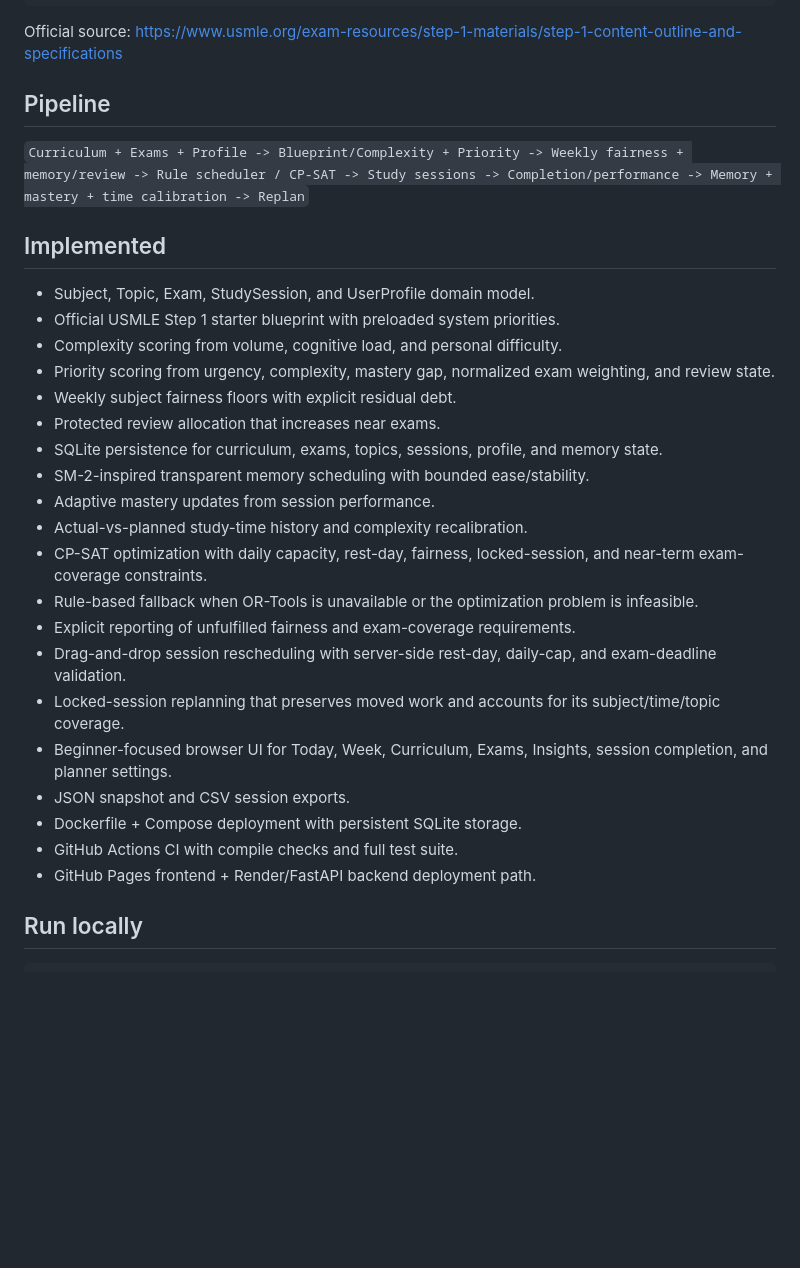
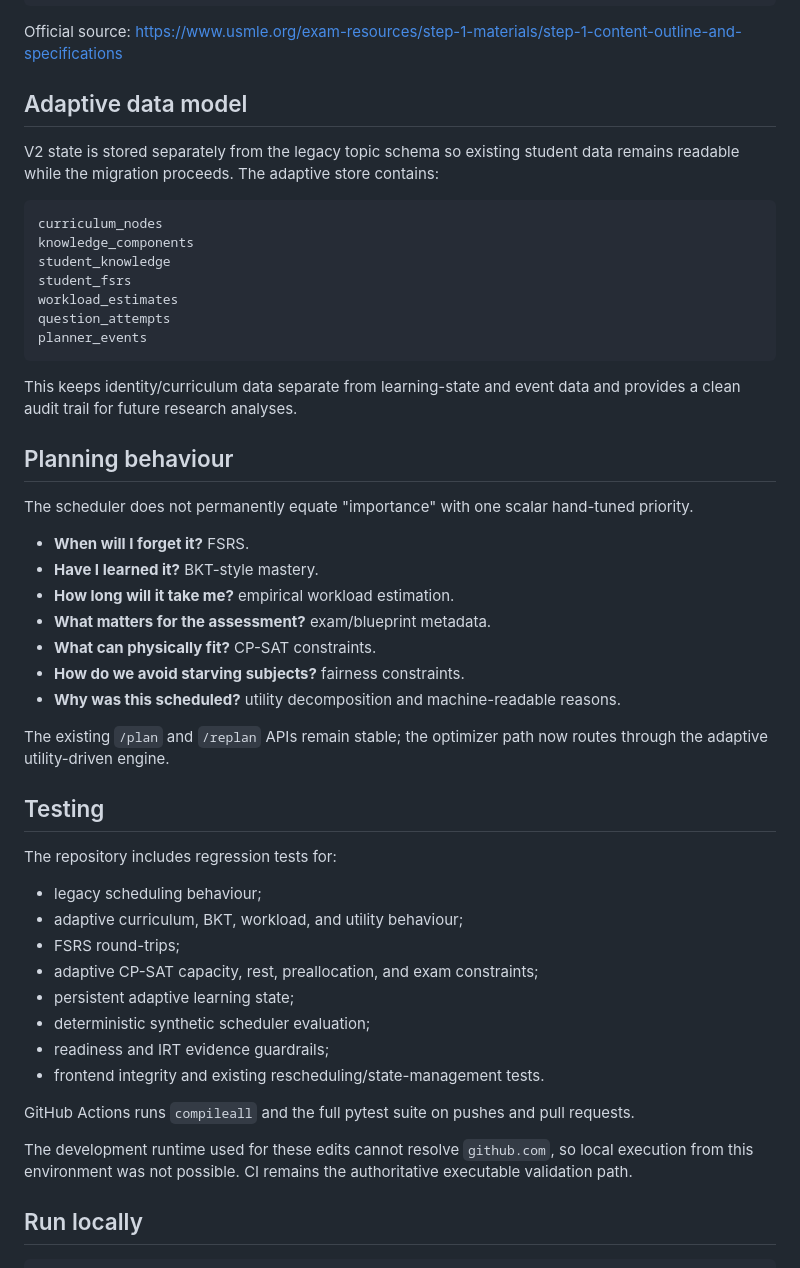
Before and after one commit to Virelion-Biotech/Med-School-Study-Planner, a Markdown page: README.md, the part around one of its changes. Rendered like a GitHub page; blank space fills up the shorter version.

Commit message:
docs: document adaptive planner v2 architecture

````diff
--- a/README.md
+++ b/README.md
@@ -15,32 +58,52 @@ GET  /presets/step1
 
 Official source: https://www.usmle.org/exam-resources/step-1-materials/step-1-content-outline-and-specifications
 
-## Pipeline
+## Adaptive data model
 
-`Curriculum + Exams + Profile -> Blueprint/Complexity + Priority -> Weekly fairness + memory/review -> Rule scheduler / CP-SAT -> Study sessions -> Completion/performance -> Memory + mastery + time calibration -> Replan`
+V2 state is stored separately from the legacy topic schema so existing student data remains readable while the migration proceeds. The adaptive store contains:
 
-## Implemented
+```text
+curriculum_nodes
+knowledge_components
+student_knowledge
+student_fsrs
+workload_estimates
+question_attempts
+planner_events
+```
 
-- Subject, Topic, Exam, StudySession, and UserProfile domain model.
-- Official USMLE Step 1 starter blueprint with preloaded system priorities.
-- Complexity scoring from volume, cognitive load, and personal difficulty.
-- Priority scoring from urgency, complexity, mastery gap, normalized exam weighting, and review state.
-- Weekly subject fairness floors with explicit residual debt.
-- Protected review allocation that increases near exams.
-- SQLite persistence for curriculum, exams, topics, sessions, profile, and memory state.
-- SM-2-inspired transparent memory scheduling with bounded ease/stability.
-- Adaptive mastery updates from session performance.
-- Actual-vs-planned study-time history and complexity recalibration.
-- CP-SAT optimization with daily capacity, rest-day, fairness, locked-session, and near-term exam-coverage constraints.
-- Rule-based fallback when OR-Tools is unavailable or the optimization problem is infeasible.
-- Explicit reporting of unfulfilled fairness and exam-coverage requirements.
-- Drag-and-drop session rescheduling with server-side rest-day, daily-cap, and exam-deadline validation.
-- Locked-session replanning that preserves moved work and accounts for its subject/time/topic coverage.
-- Beginner-focused browser UI for Today, Week, Curriculum, Exams, Insights, session completion, and planner settings.
-- JSON snapshot and CSV session exports.
-- Dockerfile + Compose deployment with persistent SQLite storage.
-- GitHub Actions CI with compile checks and full test suite.
-- GitHub Pages frontend + Render/FastAPI backend deployment path.
+This keeps identity/curriculum data separate from learning-state and event data and provides a clean audit trail for future research analyses.
+
+## Planning behaviour
+
+The scheduler does not permanently equate "importance" with one scalar hand-tuned priority.
+
+- **When will I forget it?** FSRS.
+- **Have I learned it?** BKT-style mastery.
+- **How long will it take me?** empirical workload estimation.
+- **What matters for the assessment?** exam/blueprint metadata.
+- **What can physically fit?** CP-SAT constraints.
+- **How do we avoid starving subjects?** fairness constraints.
+- **Why was this scheduled?** utility decomposition and machine-readable reasons.
+
+The existing `/plan` and `/replan` APIs remain stable; the optimizer path now routes through the adaptive utility-driven engine.
+
+## Testing
+
+The repository includes regression tests for:
+
+- legacy scheduling behaviour;
+- adaptive curriculum, BKT, workload, and utility behaviour;
+- FSRS round-trips;
+- adaptive CP-SAT capacity, rest, preallocation, and exam constraints;
+- persistent adaptive learning state;
+- deterministic synthetic scheduler evaluation;
+- readiness and IRT evidence guardrails;
+- frontend integrity and existing rescheduling/state-management tests.
+
+GitHub Actions runs `compileall` and the full pytest suite on pushes and pull requests.
+
+The development runtime used for these edits cannot resolve `github.com`, so local execution from this environment was not possible. CI remains the authoritative executable validation path.
 
 ## Run locally
 
````
Also changed, not shown: other parts of README.md (+44 -1 lines).
